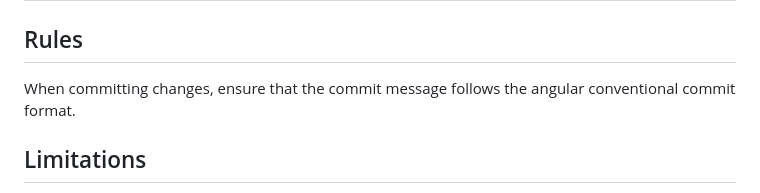
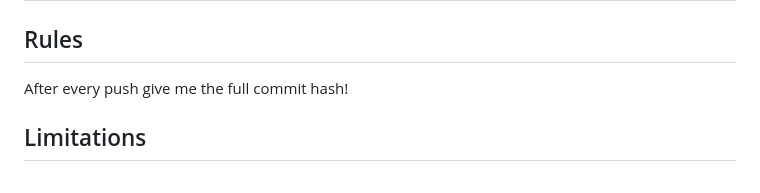
Before and after one commit to louiss0/tree-sitter-asciidoc, a Markdown page: AGENTS.md, the part around the change. Drawn GitHub-style.

Commit message:
chore: Add instruction to provide full commit hash

```diff
--- a/AGENTS.md
+++ b/AGENTS.md
@@ -3,7 +3,7 @@
 
 ## Rules
 
-When committing changes, ensure that the commit message follows the angular conventional commit format.
+After every push give me the full commit hash!
 
 ## Limitations
 
```
